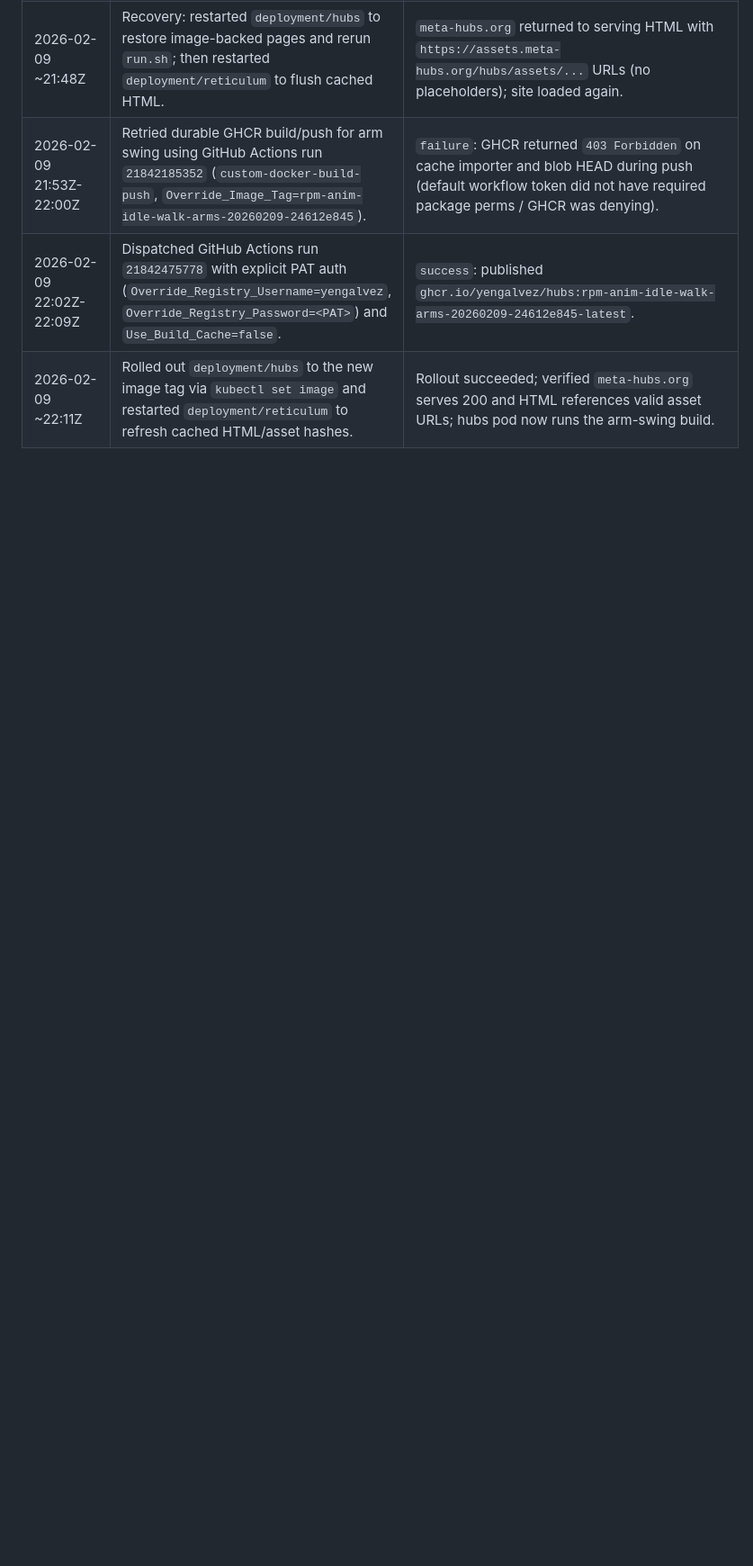
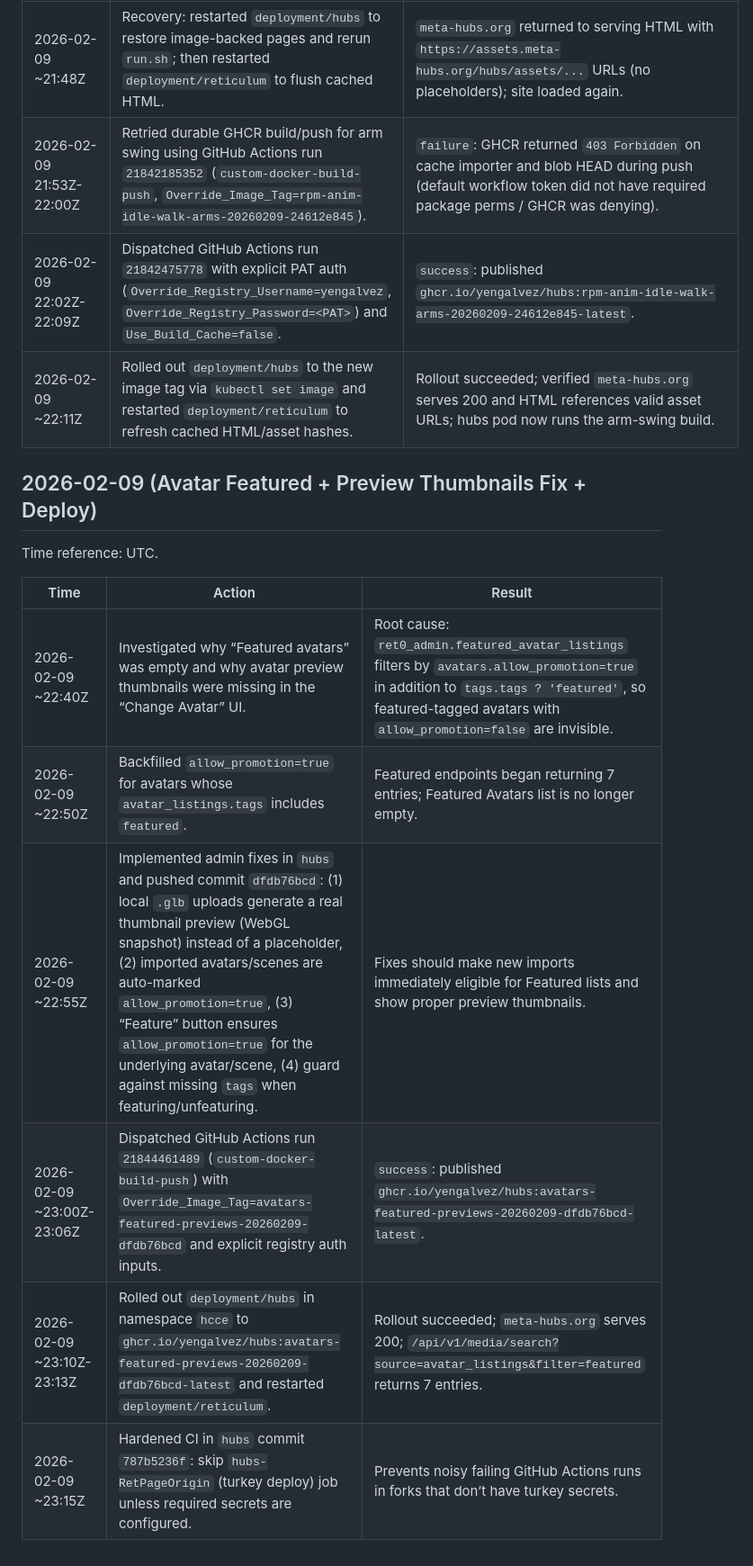
Before and after one commit to yengalvez/meta-hubs, a Markdown page: docs/session-changelog.md, the part around the change. Shown at 90% size. GitHub-like rendering; blank space fills up the shorter version.

Commit message:
Changelog: fix featured avatars + thumbnail previews

```diff
--- a/docs/session-changelog.md
+++ b/docs/session-changelog.md
@@ -101,3 +101,16 @@ Time reference: UTC.
 | 2026-02-09 21:53Z-22:00Z | Retried durable GHCR build/push for arm swing using GitHub Actions run `21842185352` (`custom-docker-build-push`, `Override_Image_Tag=rpm-anim-idle-walk-arms-20260209-24612e845`). | `failure`: GHCR returned `403 Forbidden` on cache importer and blob HEAD during push (default workflow token did not have required package perms / GHCR was denying). |
 | 2026-02-09 22:02Z-22:09Z | Dispatched GitHub Actions run `21842475778` with explicit PAT auth (`Override_Registry_Username=yengalvez`, `Override_Registry_Password=<PAT>`) and `Use_Build_Cache=false`. | `success`: published `ghcr.io/yengalvez/hubs:rpm-anim-idle-walk-arms-20260209-24612e845-latest`. |
 | 2026-02-09 ~22:11Z | Rolled out `deployment/hubs` to the new image tag via `kubectl set image` and restarted `deployment/reticulum` to refresh cached HTML/asset hashes. | Rollout succeeded; verified `meta-hubs.org` serves 200 and HTML references valid asset URLs; hubs pod now runs the arm-swing build. |
+
+## 2026-02-09 (Avatar Featured + Preview Thumbnails Fix + Deploy)
+
+Time reference: UTC.
+
+| Time | Action | Result |
+|------|--------|--------|
+| 2026-02-09 ~22:40Z | Investigated why “Featured avatars” was empty and why avatar preview thumbnails were missing in the “Change Avatar” UI. | Root cause: `ret0_admin.featured_avatar_listings` filters by `avatars.allow_promotion=true` in addition to `tags.tags ? 'featured'`, so featured-tagged avatars with `allow_promotion=false` are invisible. |
+| 2026-02-09 ~22:50Z | Backfilled `allow_promotion=true` for avatars whose `avatar_listings.tags` includes `featured`. | Featured endpoints began returning 7 entries; Featured Avatars list is no longer empty. |
+| 2026-02-09 ~22:55Z | Implemented admin fixes in `hubs` and pushed commit `dfdb76bcd`: (1) local `.glb` uploads generate a real thumbnail preview (WebGL snapshot) instead of a placeholder, (2) imported avatars/scenes are auto-marked `allow_promotion=true`, (3) “Feature” button ensures `allow_promotion=true` for the underlying avatar/scene, (4) guard against missing `tags` when featuring/unfeaturing. | Fixes should make new imports immediately eligible for Featured lists and show proper preview thumbnails. |
+| 2026-02-09 ~23:00Z-23:06Z | Dispatched GitHub Actions run `21844461489` (`custom-docker-build-push`) with `Override_Image_Tag=avatars-featured-previews-20260209-dfdb76bcd` and explicit registry auth inputs. | `success`: published `ghcr.io/yengalvez/hubs:avatars-featured-previews-20260209-dfdb76bcd-latest`. |
+| 2026-02-09 ~23:10Z-23:13Z | Rolled out `deployment/hubs` in namespace `hcce` to `ghcr.io/yengalvez/hubs:avatars-featured-previews-20260209-dfdb76bcd-latest` and restarted `deployment/reticulum`. | Rollout succeeded; `meta-hubs.org` serves 200; `/api/v1/media/search?source=avatar_listings&filter=featured` returns 7 entries. |
+| 2026-02-09 ~23:15Z | Hardened CI in `hubs` commit `787b5236f`: skip `hubs-RetPageOrigin` (turkey deploy) job unless required secrets are configured. | Prevents noisy failing GitHub Actions runs in forks that don’t have turkey secrets. |
```
